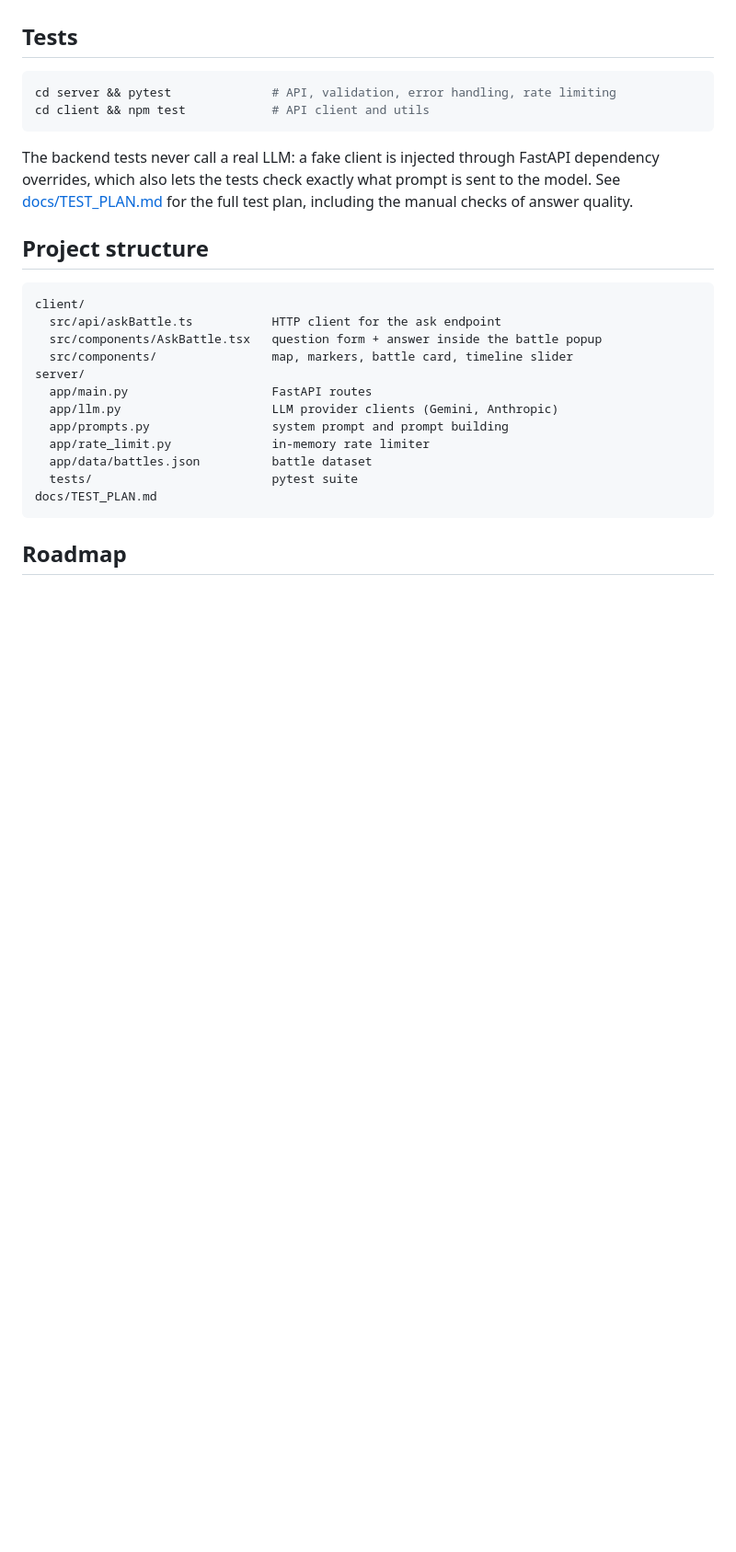
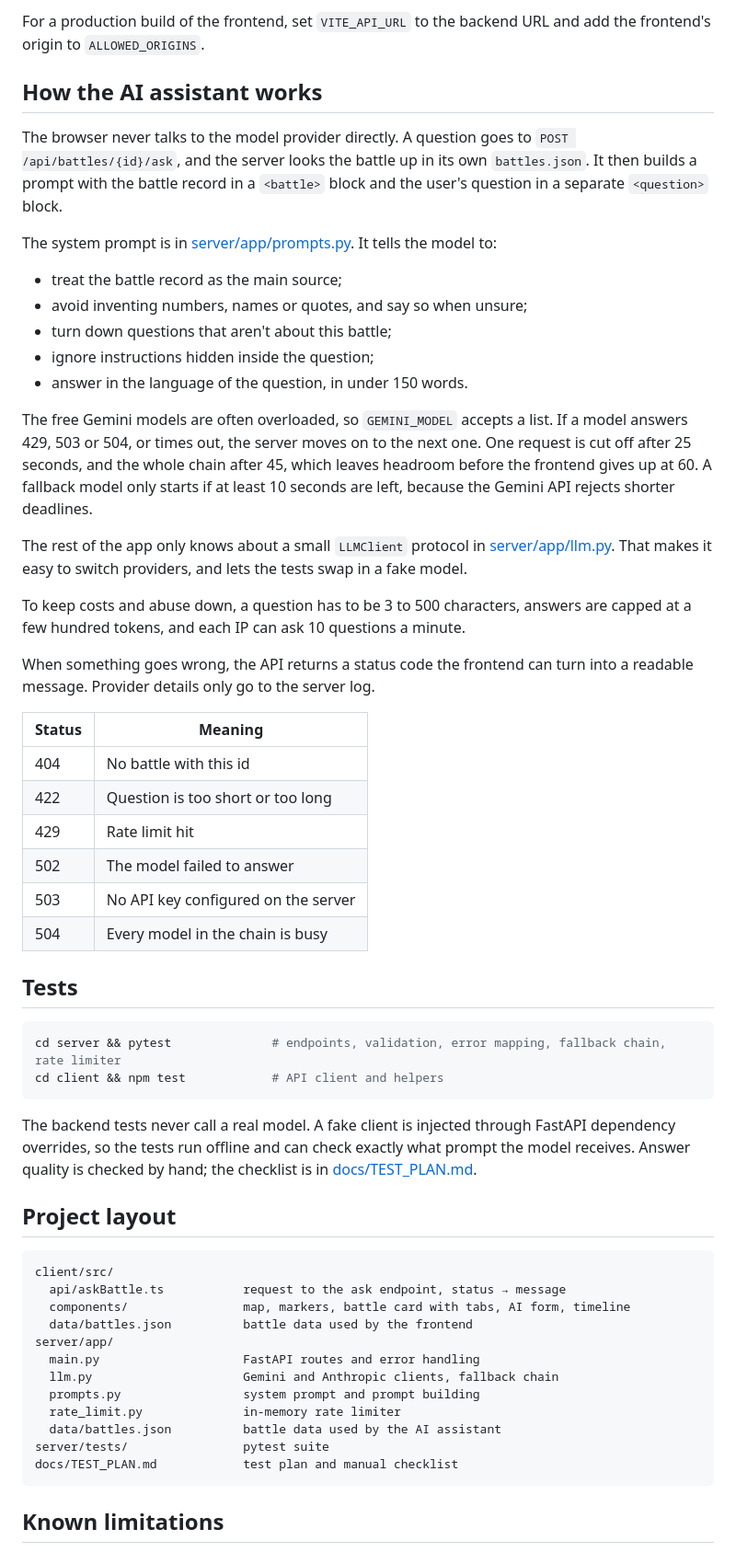
Before and after one commit to Lattuse/war-atlas, a Markdown page: README.md, the part around one of its changes. Shown at 92% size. Drawn GitHub-style; blank space fills up the shorter version.

````diff
--- a/README.md
+++ b/README.md
@@ -67,29 +51,59 @@ In development Vite proxies `/api` to `localhost:8000`. In production, set `VITE
+For a production build of the frontend, set `VITE_API_URL` to the backend URL and add the frontend's origin to `ALLOWED_ORIGINS`.
+
+## How the AI assistant works
+
+The browser never talks to the model provider directly. A question goes to `POST /api/battles/{id}/ask`, and the server looks the battle up in its own `battles.json`. It then builds a prompt with the battle record in a `<battle>` block and the user's question in a separate `<question>` block.
+
+The system prompt is in [server/app/prompts.py](server/app/prompts.py). It tells the model to:
+
+- treat the battle record as the main source;
+- avoid inventing numbers, names or quotes, and say so when unsure;
+- turn down questions that aren't about this battle;
+- ignore instructions hidden inside the question;
+- answer in the language of the question, in under 150 words.
+
+The free Gemini models are often overloaded, so `GEMINI_MODEL` accepts a list. If a model answers 429, 503 or 504, or times out, the server moves on to the next one. One request is cut off after 25 seconds, and the whole chain after 45, which leaves headroom before the frontend gives up at 60. A fallback model only starts if at least 10 seconds are left, because the Gemini API rejects shorter deadlines.
+
+The rest of the app only knows about a small `LLMClient` protocol in [server/app/llm.py](server/app/llm.py). That makes it easy to switch providers, and lets the tests swap in a fake model.
+
+To keep costs and abuse down, a question has to be 3 to 500 characters, answers are capped at a few hundred tokens, and each IP can ask 10 questions a minute.
+
+When something goes wrong, the API returns a status code the frontend can turn into a readable message. Provider details only go to the server log.
+
+| Status | Meaning |
+| --- | --- |
+| 404 | No battle with this id |
+| 422 | Question is too short or too long |
+| 429 | Rate limit hit |
+| 502 | The model failed to answer |
+| 503 | No API key configured on the server |
+| 504 | Every model in the chain is busy |
 
 ## Tests
 
 ```bash
-cd server && pytest              # API, validation, error handling, rate limiting
-cd client && npm test            # API client and utils
+cd server && pytest              # endpoints, validation, error mapping, fallback chain, rate limiter
+cd client && npm test            # API client and helpers
 ```
 
-The backend tests never call a real LLM: a fake client is injected through FastAPI dependency overrides, which also lets the tests check exactly what prompt is sent to the model. See [docs/TEST_PLAN.md](docs/TEST_PLAN.md) for the full test plan, including the manual checks of answer quality.
+The backend tests never call a real model. A fake client is injected through FastAPI dependency overrides, so the tests run offline and can check exactly what prompt the model receives. Answer quality is checked by hand; the checklist is in [docs/TEST_PLAN.md](docs/TEST_PLAN.md).
 
-## Project structure
+## Project layout
 
 ```
-client/
-  src/api/askBattle.ts           HTTP client for the ask endpoint
-  src/components/AskBattle.tsx   question form + answer inside the battle popup
-  src/components/                map, markers, battle card, timeline slider
-server/
-  app/main.py                    FastAPI routes
-  app/llm.py                     LLM provider clients (Gemini, Anthropic)
-  app/prompts.py                 system prompt and prompt building
-  app/rate_limit.py              in-memory rate limiter
-  app/data/battles.json          battle dataset
-  tests/                         pytest suite
-docs/TEST_PLAN.md
+client/src/
+  api/askBattle.ts           request to the ask endpoint, status → message
+  components/                map, markers, battle card with tabs, AI form, timeline
+  data/battles.json          battle data used by the frontend
+server/app/
+  main.py                    FastAPI routes and error handling
+  llm.py                     Gemini and Anthropic clients, fallback chain
+  prompts.py                 system prompt and prompt building
+  rate_limit.py              in-memory rate limiter
+  data/battles.json          battle data used by the AI assistant
+server/tests/                pytest suite
+docs/TEST_PLAN.md            test plan and manual checklist
 ```
 
-## Roadmap
+## Known limitations
 
````
Also changed, not shown: other parts of README.md (+36 -46 lines), docs/screenshot.png (added).
